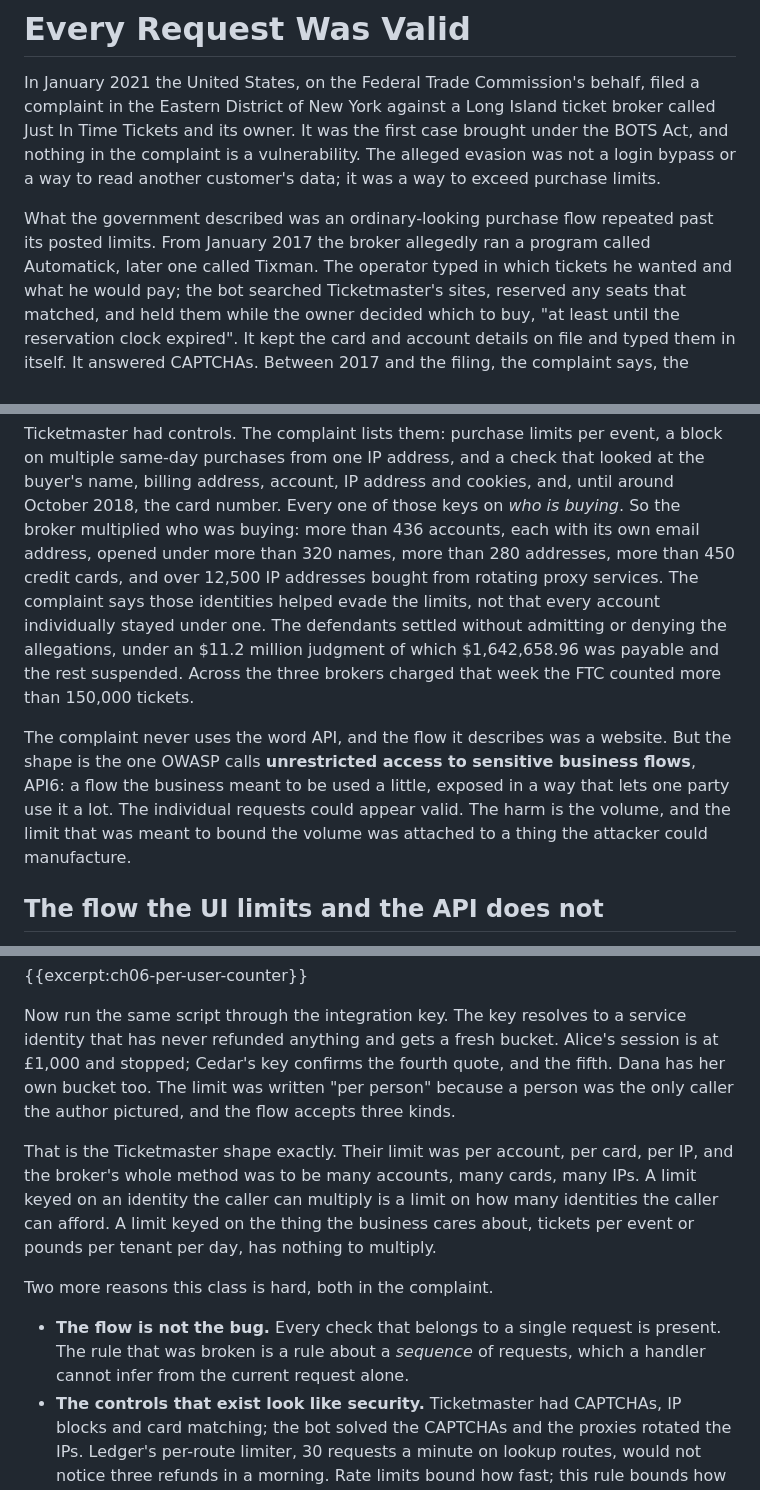
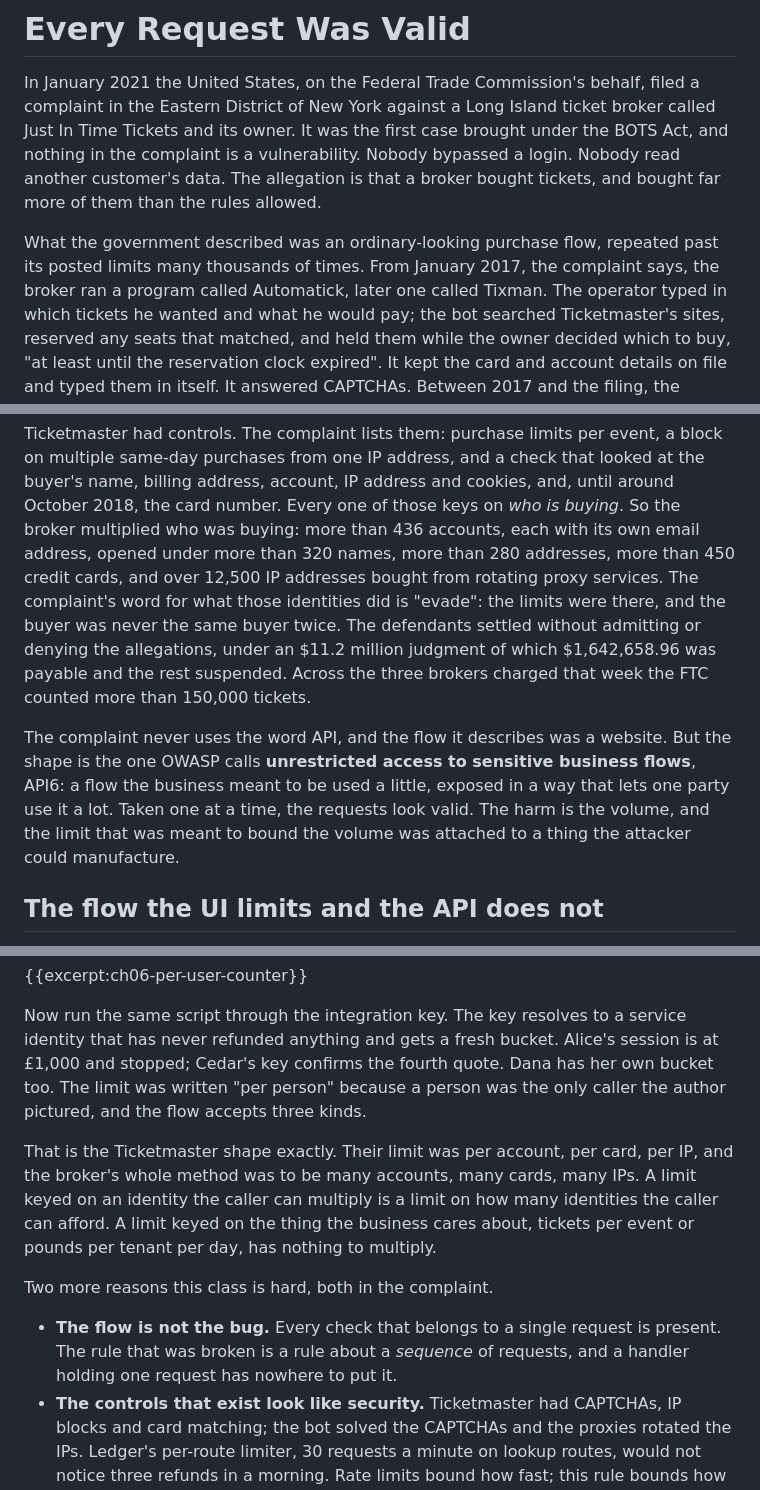
Before and after one commit to AnthonyKot/book23, a Markdown page: chapters/06-every-request-was-valid.md, 3 parts joined by grey strips. GitHub-like rendering.

Commit message:
ch06: restore voice after the review's narrowing; drop the fifth-quote overrun; header comment points at the claims file
Co-Authored-By: Claude Fable 5.1 <noreply@anthropic.com>

```diff
--- a/chapters/06-every-request-was-valid.md
+++ b/chapters/06-every-request-was-valid.md
@@ -5,11 +5,12 @@
 In January 2021 the United States, on the Federal Trade Commission's behalf, filed a complaint in
 the Eastern District of New York against a Long Island ticket broker called Just In Time Tickets
 and its owner. It was the first case brought under the BOTS Act, and nothing in the complaint is a
-vulnerability. The alleged evasion was not a login bypass or a way to read another customer's
-data; it was a way to exceed purchase limits.
+vulnerability. Nobody bypassed a login. Nobody read another customer's data. The allegation is
+that a broker bought tickets, and bought far more of them than the rules allowed.
 
-What the government described was an ordinary-looking purchase flow repeated past its posted
-limits. From January 2017 the broker allegedly ran a program called Automatick, later one called Tixman.
+What the government described was an ordinary-looking purchase flow, repeated past its posted
+limits many thousands of times. From January 2017, the complaint says, the broker ran a program
+called Automatick, later one called Tixman.
 The operator typed in which tickets he wanted and what he would pay; the bot searched
 Ticketmaster's sites, reserved any seats that matched, and held them while the owner decided
 which to buy, "at least until the reservation clock expired". It kept the card and account details
@@ -24,17 +25,17 @@ address, account, IP address and cookies, and, until around October 2018, the ca
 one of those keys on *who is buying*. So the broker multiplied who was buying: more than 436
 accounts, each with its own email address, opened under more than 320 names, more than 280
 addresses, more than 450 credit cards, and over 12,500 IP addresses bought from rotating proxy
-services. The complaint says those identities helped evade the limits, not that every account
-individually stayed under one. The defendants settled without
+services. The complaint's word for what those identities did is "evade": the limits were there,
+and the buyer was never the same buyer twice. The defendants settled without
 admitting or denying the allegations, under an $11.2 million judgment of which $1,642,658.96
 was payable and the rest suspended. Across the three brokers charged that week the FTC counted
 more than 150,000 tickets.
 
 The complaint never uses the word API, and the flow it describes was a website. But the shape is
 the one OWASP calls **unrestricted access to sensitive business flows**, API6: a flow the
-business meant to be used a little, exposed in a way that lets one party use it a lot. The
-individual requests could appear valid. The harm is the volume, and the limit that was meant to bound the
-volume was attached to a thing the attacker could manufacture.
+business meant to be used a little, exposed in a way that lets one party use it a lot. Taken one
+at a time, the requests look valid. The harm is the volume, and the limit that was meant to bound
+the volume was attached to a thing the attacker could manufacture.
 
 ## The flow the UI limits and the API does not
 
@@ -98,7 +99,7 @@ counter as it would sit in the handler:
 
 Now run the same script through the integration key. The key resolves to a service identity that
 has never refunded anything and gets a fresh bucket. Alice's session is at £1,000 and stopped;
-Cedar's key confirms the fourth quote, and the fifth. Dana has her own bucket too. The limit was
+Cedar's key confirms the fourth quote. Dana has her own bucket too. The limit was
 written "per person" because a person was the only caller the author pictured, and the flow
 accepts three kinds.
 
@@ -111,8 +112,8 @@ to multiply.
 Two more reasons this class is hard, both in the complaint.
 
 - **The flow is not the bug.** Every check that belongs to a single request is present. The rule
-  that was broken is a rule about a *sequence* of requests, which a handler cannot infer from the
-  current request alone.
+  that was broken is a rule about a *sequence* of requests, and a handler holding one request has
+  nowhere to put it.
 - **The controls that exist look like security.** Ticketmaster had CAPTCHAs, IP blocks and card
   matching; the bot solved the CAPTCHAs and the proxies rotated the IPs. Ledger's per-route
   limiter, 30 requests a minute on lookup routes, would not notice three refunds in a morning.
```
Also changed, not shown: other parts of chapters/06-every-request-was-valid.md (+3 -3 lines).
